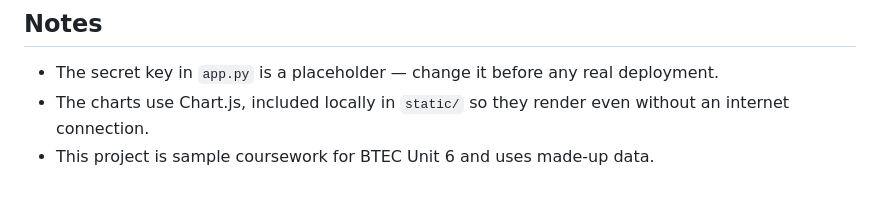
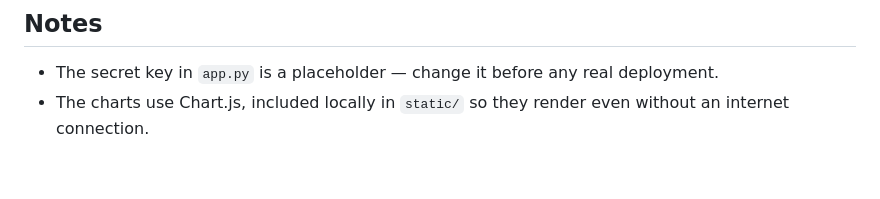
Before and after one commit to Dilnoza21/aphrodite-crm, a Markdown page: README.md, the part around the change. Drawn GitHub-style.

Commit message:
Remove coursework note from README

```diff
--- a/README.md
+++ b/README.md
@@ -119,4 +119,3 @@ evidence the practical criteria are marked on.
   deployment.
 - The charts use Chart.js, included locally in `static/` so they render even
   without an internet connection.
-- This project is sample coursework for BTEC Unit 6 and uses made-up data.
```
